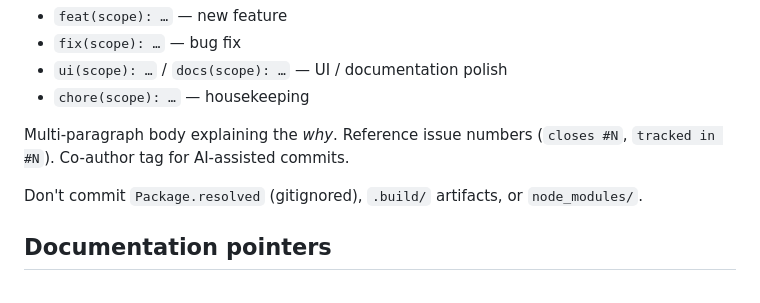
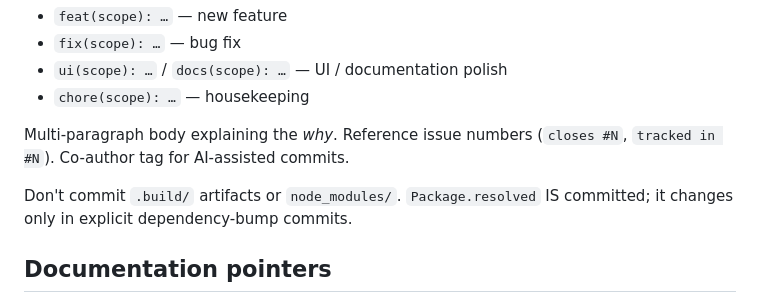
Before and after one commit to parleq/parleq-speech, a Markdown page: CLAUDE.md, the part around the change. Drawn GitHub-style.

Commit message:
docs(claude): Package.resolved is committed, not gitignored
The commit-conventions line contradicted the dependency policy section and
the repo itself, where Package.resolved is tracked.

Co-Authored-By: Claude Opus 5.5 <noreply@anthropic.com>

```diff
--- a/CLAUDE.md
+++ b/CLAUDE.md
@@ -241,7 +241,7 @@ Match the existing log style (e.g. `git log --oneline -10`):
 
 Multi-paragraph body explaining the *why*. Reference issue numbers (`closes #N`, `tracked in #N`). Co-author tag for AI-assisted commits.
 
-Don't commit `Package.resolved` (gitignored), `.build/` artifacts, or `node_modules/`.
+Don't commit `.build/` artifacts or `node_modules/`. `Package.resolved` IS committed; it changes only in explicit dependency-bump commits.
 
 ## Documentation pointers
 
```
